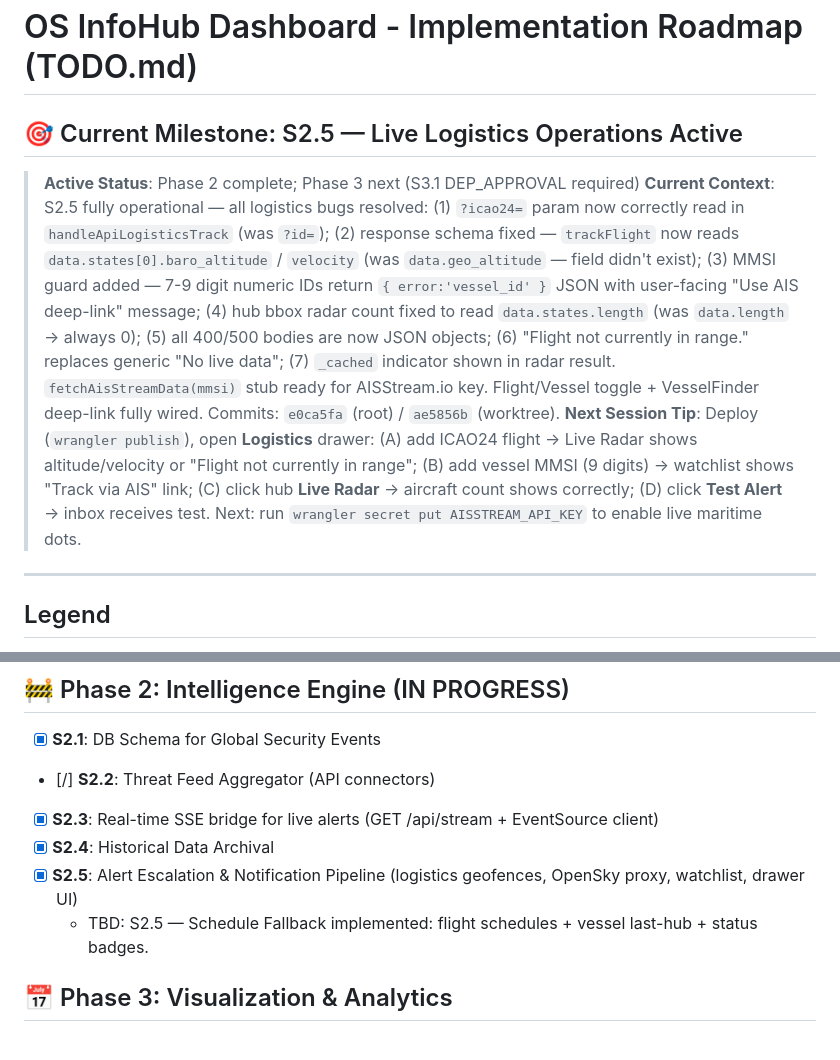
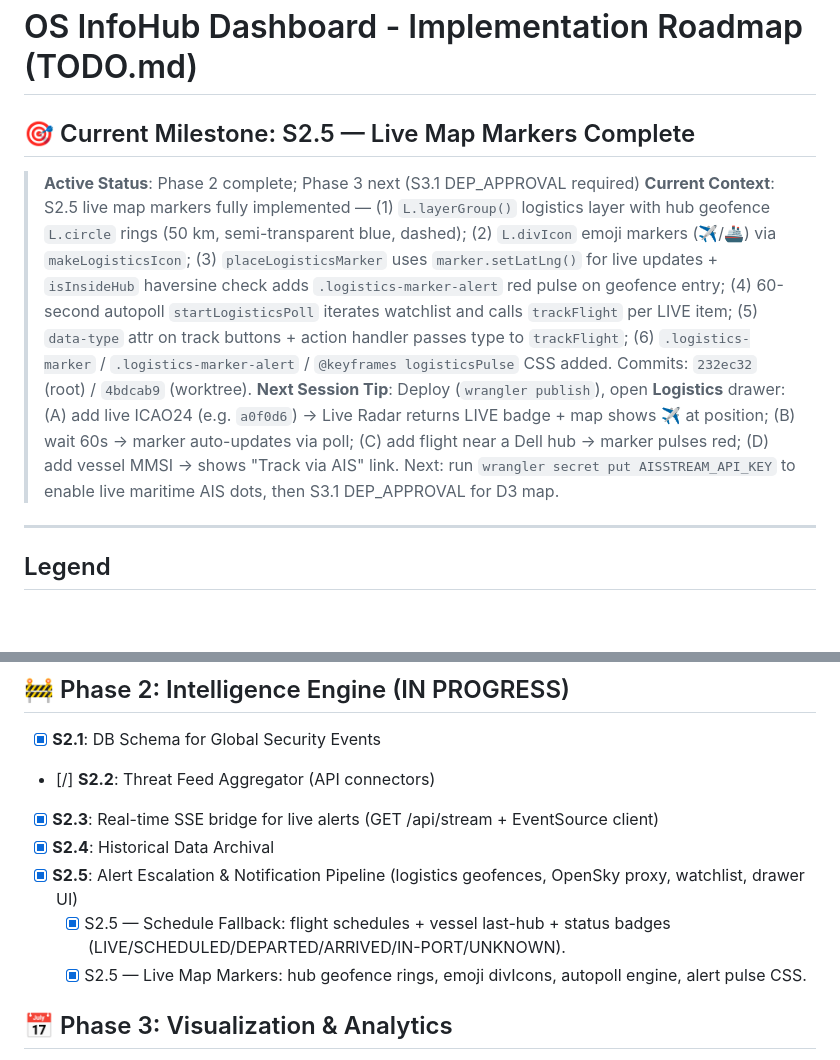
Before and after one commit to vssmaximus-arch/security-intel, a Markdown page: TODO.md, 2 parts joined by grey strips. Drawn GitHub-style; blank space fills up the shorter version.

Commit message:
chore(todo): mark S2.5 live map markers complete; update milestone + next tip
Co-Authored-By: Claude Sonnet 4.6 <noreply@anthropic.com>

```diff
--- a/TODO.md
+++ b/TODO.md
@@ -1,9 +1,9 @@
 # OS InfoHub Dashboard - Implementation Roadmap (TODO.md)
 
-## 🎯 Current Milestone: S2.5 — Live Logistics Operations Active
+## 🎯 Current Milestone: S2.5 — Live Map Markers Complete
 > **Active Status**: Phase 2 complete; Phase 3 next (S3.1 DEP_APPROVAL required)
-> **Current Context**: S2.5 fully operational — all logistics bugs resolved: (1) `?icao24=` param now correctly read in `handleApiLogisticsTrack` (was `?id=`); (2) response schema fixed — `trackFlight` now reads `data.states[0].baro_altitude` / `velocity` (was `data.geo_altitude` — field didn't exist); (3) MMSI guard added — 7-9 digit numeric IDs return `{ error:'vessel_id' }` JSON with user-facing "Use AIS deep-link" message; (4) hub bbox radar count fixed to read `data.states.length` (was `data.length` → always 0); (5) all 400/500 bodies are now JSON objects; (6) "Flight not currently in range." replaces generic "No live data"; (7) `_cached` indicator shown in radar result. `fetchAisStreamData(mmsi)` stub ready for AISStream.io key. Flight/Vessel toggle + VesselFinder deep-link fully wired. Commits: `e0ca5fa` (root) / `ae5856b` (worktree).
-> **Next Session Tip**: Deploy (`wrangler publish`), open **Logistics** drawer: (A) add ICAO24 flight → Live Radar shows altitude/velocity or "Flight not currently in range"; (B) add vessel MMSI (9 digits) → watchlist shows "Track via AIS" link; (C) click hub **Live Radar** → aircraft count shows correctly; (D) click **Test Alert** → inbox receives test. Next: run `wrangler secret put AISSTREAM_API_KEY` to enable live maritime dots.
+> **Current Context**: S2.5 live map markers fully implemented — (1) `L.layerGroup()` logistics layer with hub geofence `L.circle` rings (50 km, semi-transparent blue, dashed); (2) `L.divIcon` emoji markers (✈️/🚢) via `makeLogisticsIcon`; (3) `placeLogisticsMarker` uses `marker.setLatLng()` for live updates + `isInsideHub` haversine check adds `.logistics-marker-alert` red pulse on geofence entry; (4) 60-second autopoll `startLogisticsPoll` iterates watchlist and calls `trackFlight` per LIVE item; (5) `data-type` attr on track buttons + action handler passes type to `trackFlight`; (6) `.logistics-marker` / `.logistics-marker-alert` / `@keyframes logisticsPulse` CSS added. Commits: `232ec32` (root) / `4bdcab9` (worktree).
+> **Next Session Tip**: Deploy (`wrangler publish`), open **Logistics** drawer: (A) add live ICAO24 (e.g. `a0f0d6`) → Live Radar returns LIVE badge + map shows ✈️ at position; (B) wait 60s → marker auto-updates via poll; (C) add flight near a Dell hub → marker pulses red; (D) add vessel MMSI → shows "Track via AIS" link. Next: run `wrangler secret put AISSTREAM_API_KEY` to enable live maritime AIS dots, then S3.1 DEP_APPROVAL for D3 map.
 
 ---
 
@@ -28,7 +28,8 @@
 - [x] **S2.3**: Real-time SSE bridge for live alerts (GET /api/stream + EventSource client)
 - [x] **S2.4**: Historical Data Archival
 - [x] **S2.5**: Alert Escalation & Notification Pipeline (logistics geofences, OpenSky proxy, watchlist, drawer UI)
-  - TBD: S2.5 — Schedule Fallback implemented: flight schedules + vessel last-hub + status badges.
+  - [x] S2.5 — Schedule Fallback: flight schedules + vessel last-hub + status badges (LIVE/SCHEDULED/DEPARTED/ARRIVED/IN-PORT/UNKNOWN).
+  - [x] S2.5 — Live Map Markers: hub geofence rings, emoji divIcons, autopoll engine, alert pulse CSS.
 
 ## 📅 Phase 3: Visualization & Analytics
 - [ ] **S3.1**: Interactive SVG Global Map (D3.js) — DEP_APPROVAL — [NEXT]
```
